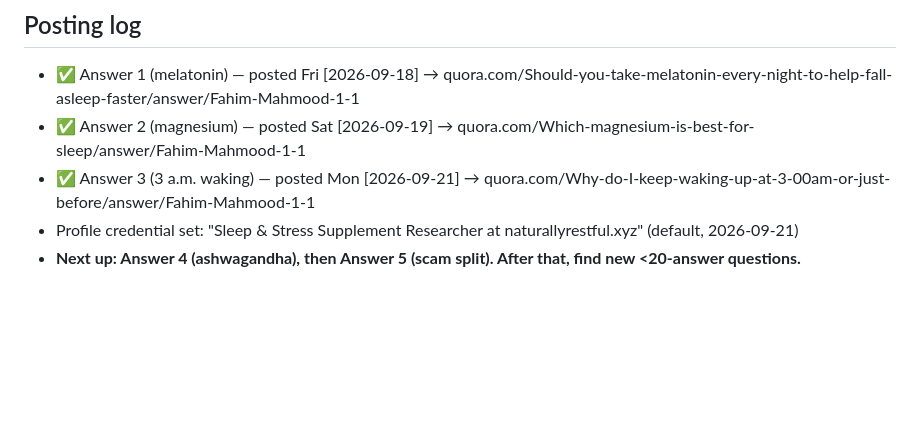
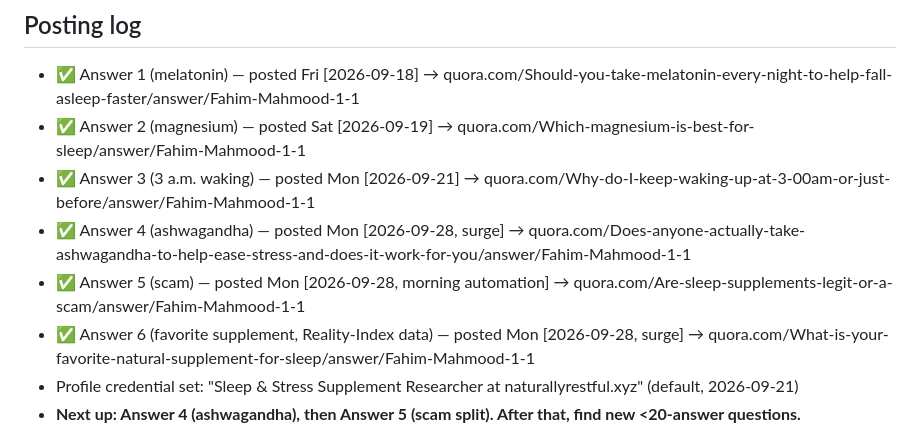
Before and after one commit to fahimengr87/naturally-restful, a Markdown page: docs/quora-answer-kit.md, the part around the change. Rendered like a GitHub page; blank space fills up the shorter version.

```diff
--- a/docs/quora-answer-kit.md
+++ b/docs/quora-answer-kit.md
@@ -5,6 +5,9 @@ Post one per day. Links live in profile only until ~10 answers / 2 weeks.
 - ✅ Answer 1 (melatonin) — posted Fri [2026-09-18] → quora.com/Should-you-take-melatonin-every-night-to-help-fall-asleep-faster/answer/Fahim-Mahmood-1-1
 - ✅ Answer 2 (magnesium) — posted Sat [2026-09-19] → quora.com/Which-magnesium-is-best-for-sleep/answer/Fahim-Mahmood-1-1
 - ✅ Answer 3 (3 a.m. waking) — posted Mon [2026-09-21] → quora.com/Why-do-I-keep-waking-up-at-3-00am-or-just-before/answer/Fahim-Mahmood-1-1
+- ✅ Answer 4 (ashwagandha) — posted Mon [2026-09-28, surge] → quora.com/Does-anyone-actually-take-ashwagandha-to-help-ease-stress-and-does-it-work-for-you/answer/Fahim-Mahmood-1-1
+- ✅ Answer 5 (scam) — posted Mon [2026-09-28, morning automation] → quora.com/Are-sleep-supplements-legit-or-a-scam/answer/Fahim-Mahmood-1-1
+- ✅ Answer 6 (favorite supplement, Reality-Index data) — posted Mon [2026-09-28, surge] → quora.com/What-is-your-favorite-natural-supplement-for-sleep/answer/Fahim-Mahmood-1-1
 - Profile credential set: "Sleep & Stress Supplement Researcher at naturallyrestful.xyz" (default, 2026-09-21)
 - **Next up: Answer 4 (ashwagandha), then Answer 5 (scam split). After that, find new <20-answer questions.**
 
```
Also changed, not shown: docs/SESSION-HANDOFF.md (+6 -0 lines).
